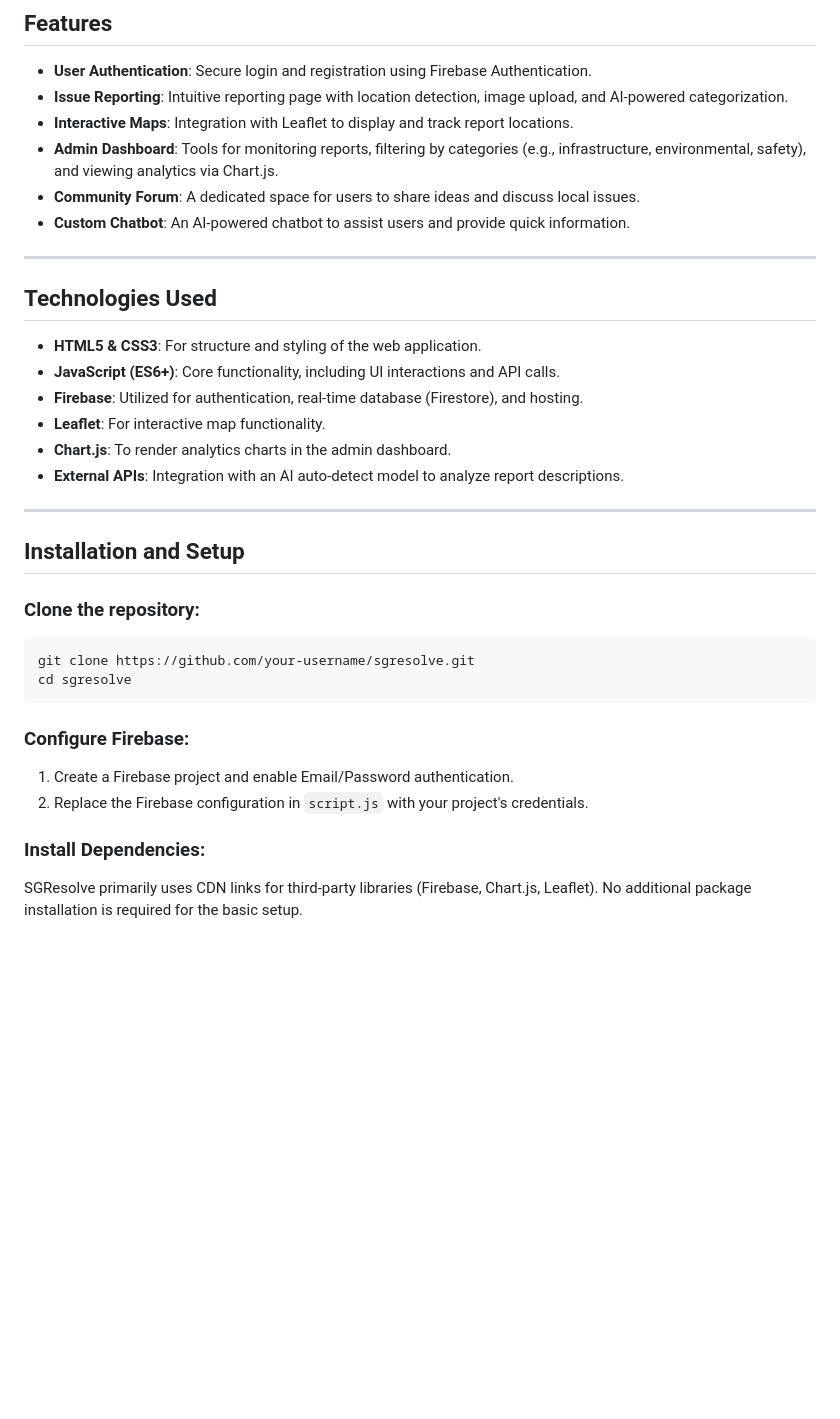
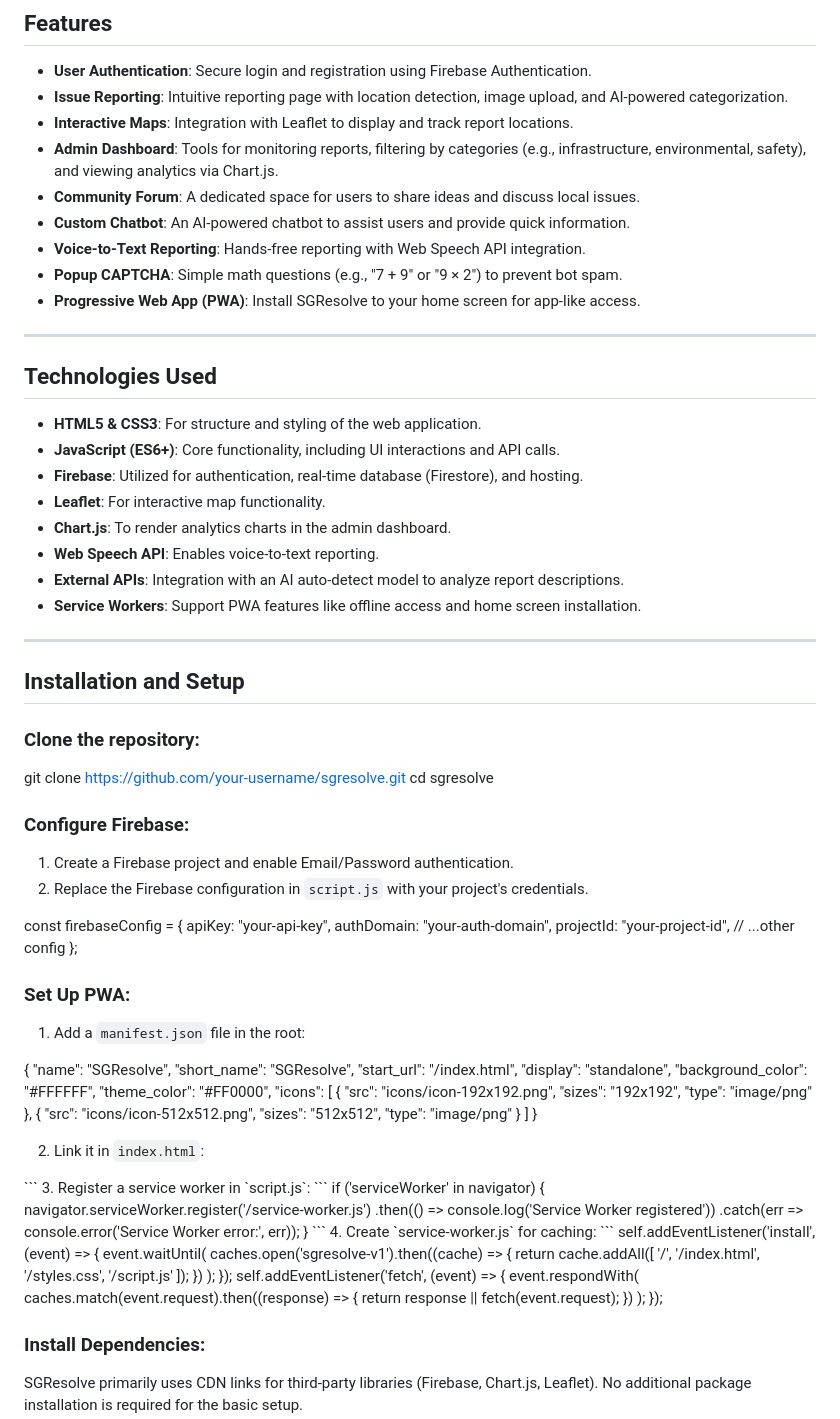
Before and after one commit to sgresolve/AuraGang-Tech4City, a Markdown page: README.md, the part around one of its changes. Rendered like a GitHub page; blank space fills up the shorter version.

````diff
--- a/README.md
+++ b/README.md
@@ -32,6 +32,9 @@ SGResolve is built to address urban challenges by enabling fast and efficient is
 - **Admin Dashboard**: Tools for monitoring reports, filtering by categories (e.g., infrastructure, environmental, safety), and viewing analytics via Chart.js.
 - **Community Forum**: A dedicated space for users to share ideas and discuss local issues.
 - **Custom Chatbot**: An AI-powered chatbot to assist users and provide quick information.
+- **Voice-to-Text Reporting**: Hands-free reporting with Web Speech API integration.
+- **Popup CAPTCHA**: Simple math questions (e.g., "7 + 9" or "9 × 2") to prevent bot spam.
+- **Progressive Web App (PWA)**: Install SGResolve to your home screen for app-like access.
 
 ---
 
@@ -41,19 +44,64 @@ SGResolve is built to address urban challenges by enabling fast and efficient is
 - **Firebase**: Utilized for authentication, real-time database (Firestore), and hosting.
 - **Leaflet**: For interactive map functionality.
 - **Chart.js**: To render analytics charts in the admin dashboard.
+- **Web Speech API**: Enables voice-to-text reporting.
 - **External APIs**: Integration with an AI auto-detect model to analyze report descriptions.
+- **Service Workers**: Support PWA features like offline access and home screen installation.
 
 ---
 
 ## **Installation and Setup**
 ### Clone the repository:
-```bash
+
 git clone https://github.com/your-username/sgresolve.git
 cd sgresolve
-```
+
 ### Configure Firebase:
 1. Create a Firebase project and enable Email/Password authentication.
 2. Replace the Firebase configuration in `script.js` with your project's credentials.
+
+const firebaseConfig = {
+apiKey: "your-api-key",
+authDomain: "your-auth-domain",
+projectId: "your-project-id",
+// ...other config
+};
+
+
+### Set Up PWA:
+1. Add a `manifest.json` file in the root:
+
+{
+"name": "SGResolve",
+"short_name": "SGResolve",
+"start_url": "/index.html",
+"display": "standalone",
+"background_color": "#FFFFFF",
+"theme_color": "#FF0000",
+"icons": [
+{
+"src": "icons/icon-192x192.png",
+"sizes": "192x192",
+"type": "image/png"
+},
+{
+"src": "icons/icon-512x512.png",
+"sizes": "512x512",
+"type": "image/png"
+}
+]
+}
+
+2. Link it in `index.html`:
+<link rel="manifest" href="/manifest.json"> ``` 3. Register a service worker in `script.js`: ``` if ('serviceWorker' in navigator) { navigator.serviceWorker.register('/service-worker.js') .then(() => console.log('Service Worker registered')) .catch(err => console.error('Service Worker error:', err)); } ``` 4. Create `service-worker.js` for caching: ``` self.addEventListener('install', (event) => { event.waitUntil( caches.open('sgresolve-v1').then((cache) => { return cache.addAll([ '/', '/index.html', '/styles.css', '/script.js' ]); }) ); });
+self.addEventListener('fetch', (event) => {
+event.respondWith(
+caches.match(event.request).then((response) => {
+return response || fetch(event.request);
+})
+);
+});
+
 
 ### Install Dependencies:
 SGResolve primarily uses CDN links for third-party libraries (Firebase, Chart.js, Leaflet). No additional package installation is required for the basic setup.
````
Also changed, not shown: other parts of README.md (+13 -11 lines).
